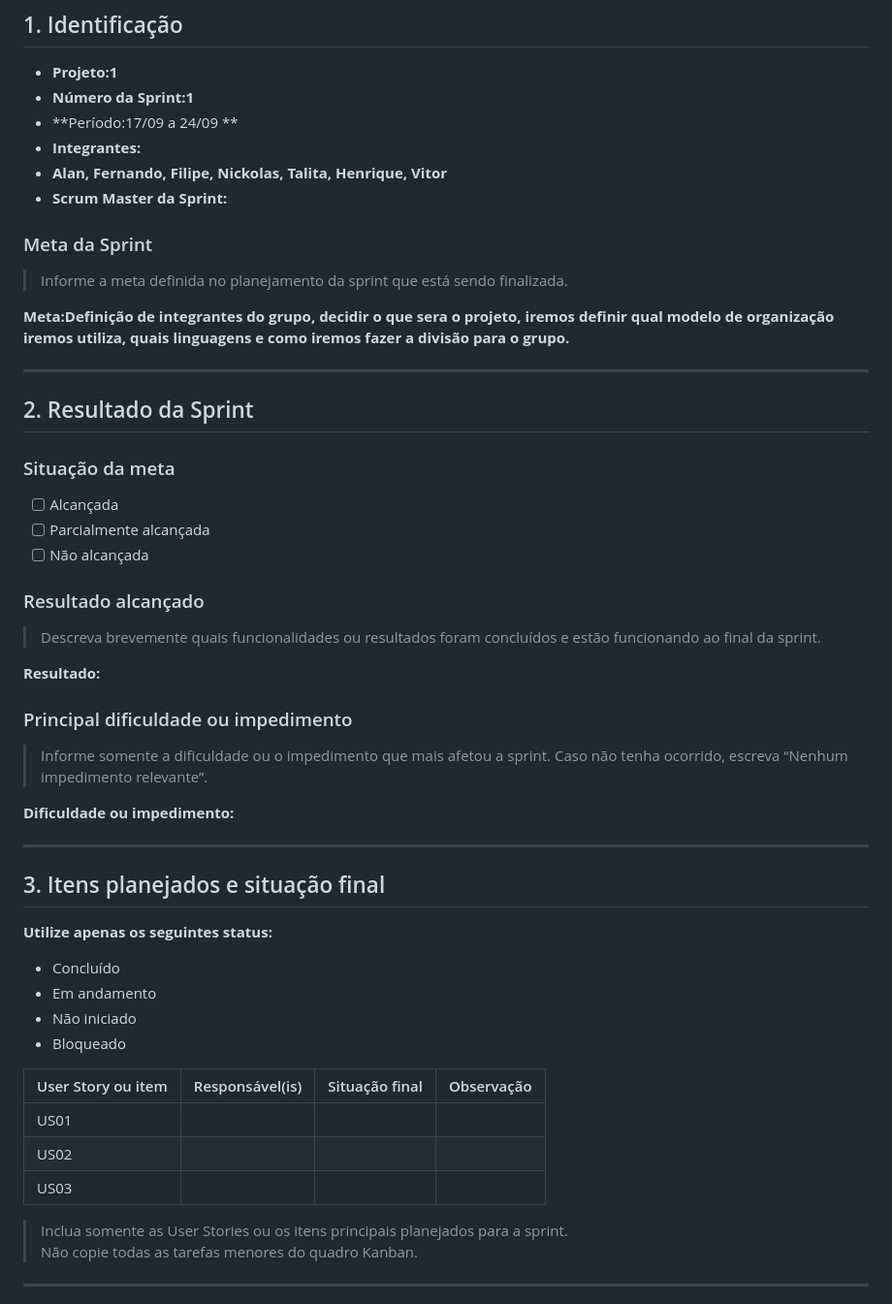
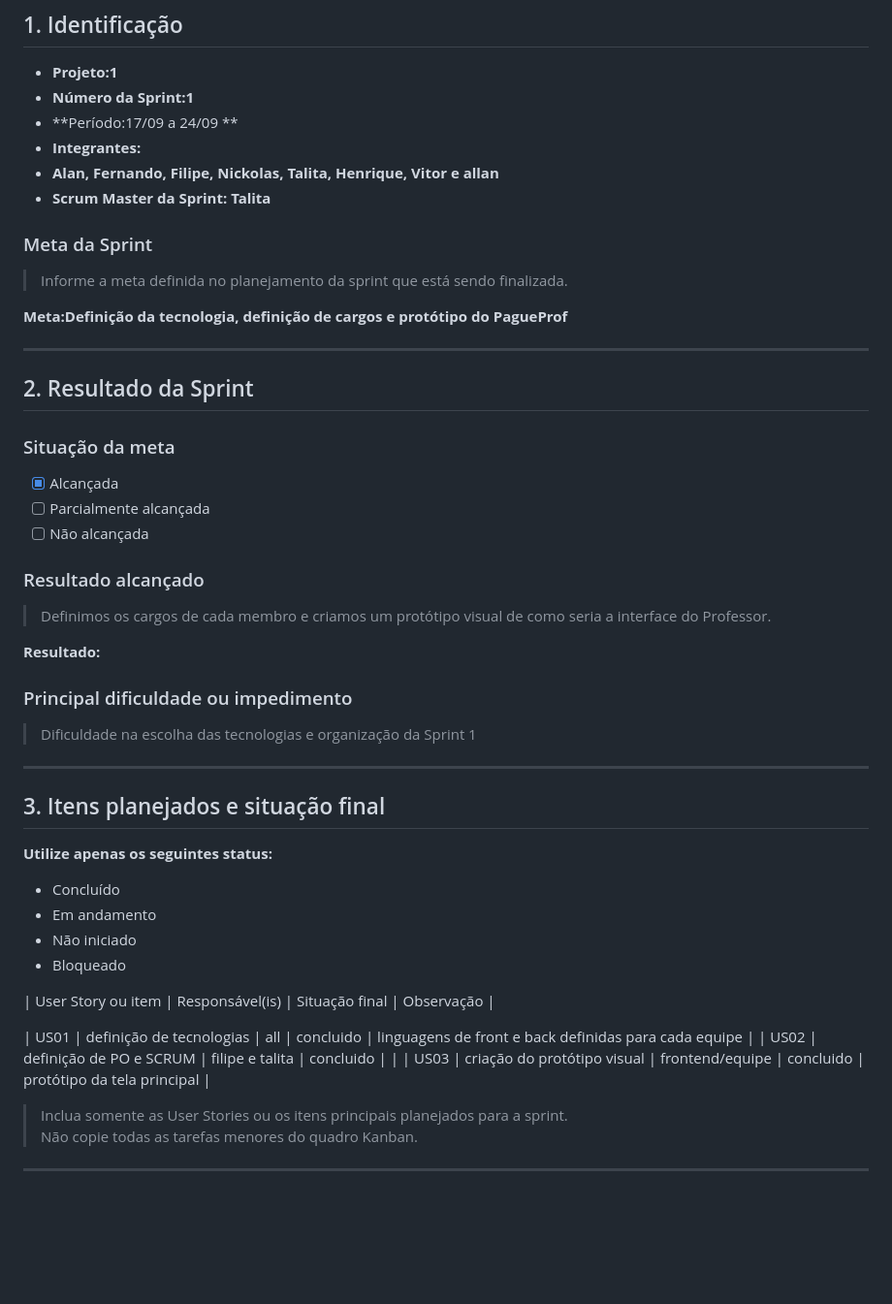
Before and after one commit to Vitorkp/PagueProf, a Markdown page: status_report.md, the part around one of its changes. Shown at 97% size. Drawn GitHub-style; blank space fills up the shorter version.

```diff
--- a/status_report.md
+++ b/status_report.md
@@ -6,14 +6,14 @@
 - **Número da Sprint:1**
 - **Período:17/09 a 24/09 **
 - **Integrantes:**
-- **Alan, Fernando, Filipe, Nickolas, Talita, Henrique, Vitor**
-- **Scrum Master da Sprint:**
+- **Alan, Fernando, Filipe, Nickolas, Talita, Henrique, Vitor e allan**
+- **Scrum Master da Sprint: Talita**
 
 ### Meta da Sprint
 
 > Informe a meta definida no planejamento da sprint que está sendo finalizada.
 
-**Meta:Definição de integrantes do grupo, decidir o que sera o projeto, iremos definir  qual modelo de organização iremos utiliza, quais linguagens e como iremos fazer a divisão para o grupo.**
+**Meta:Definição da tecnologia, definição de cargos e protótipo do PagueProf**
 
 ---
 
@@ -21,21 +21,20 @@
 
 ### Situação da meta
 
-- [ ] Alcançada
+- [x] Alcançada
 - [ ] Parcialmente alcançada
 - [ ] Não alcançada
 
 ### Resultado alcançado
 
-> Descreva brevemente quais funcionalidades ou resultados foram concluídos e estão funcionando ao final da sprint.
+> Definimos os cargos de cada membro e criamos um protótipo visual de como seria a interface do Professor.
 
 **Resultado:**
 
 ### Principal dificuldade ou impedimento
 
-> Informe somente a dificuldade ou o impedimento que mais afetou a sprint. Caso não tenha ocorrido, escreva “Nenhum impedimento relevante”.
+> Dificuldade na escolha das tecnologias e organização da Sprint 1
 
-**Dificuldade ou impedimento:**
 
 ---
 
@@ -49,10 +48,10 @@
 - Bloqueado
 
 | User Story ou item | Responsável(is) | Situação final | Observação |
-|---|---|---|---|
-| US01 |  |  |  |
-| US02 |  |  |  |
-| US03 |  |  |  |
+
+| US01 | definição de tecnologias | all | concluido  | linguagens de front e back definidas para cada equipe |
+| US02 | definição de PO e SCRUM | filipe e talita | concluido |  |
+| US03 | criação do protótipo visual | frontend/equipe | concluido | protótipo da tela principal  |
 
 > Inclua somente as User Stories ou os itens principais planejados para a sprint.
 > Não copie todas as tarefas menores do quadro Kanban.
```
Also changed, not shown: other parts of status_report.md (+19 -11 lines).
